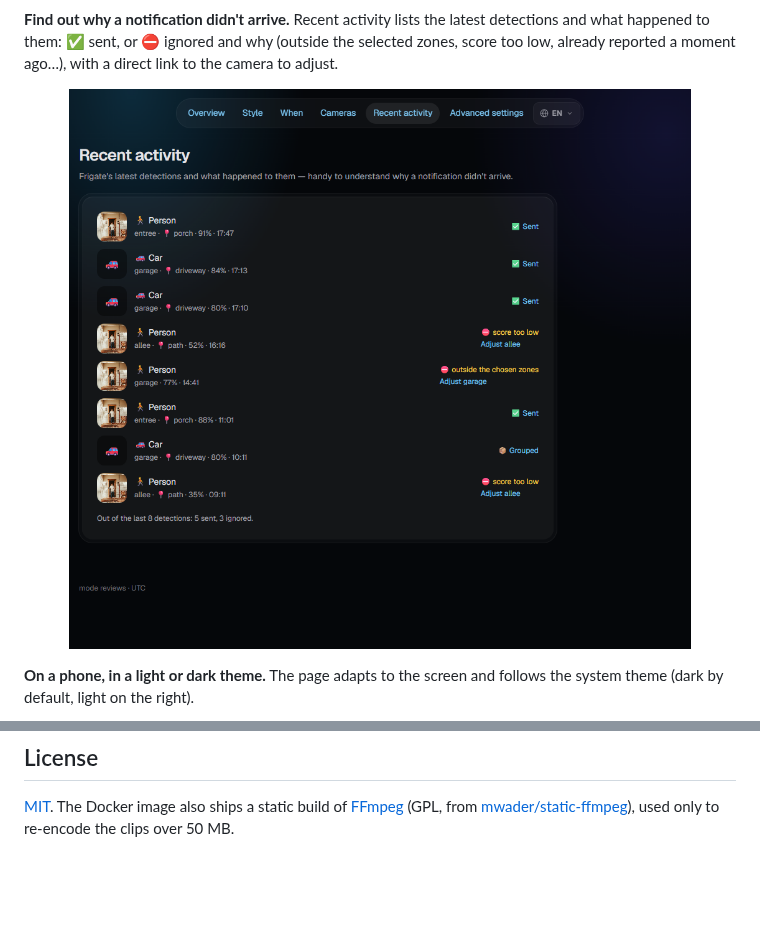
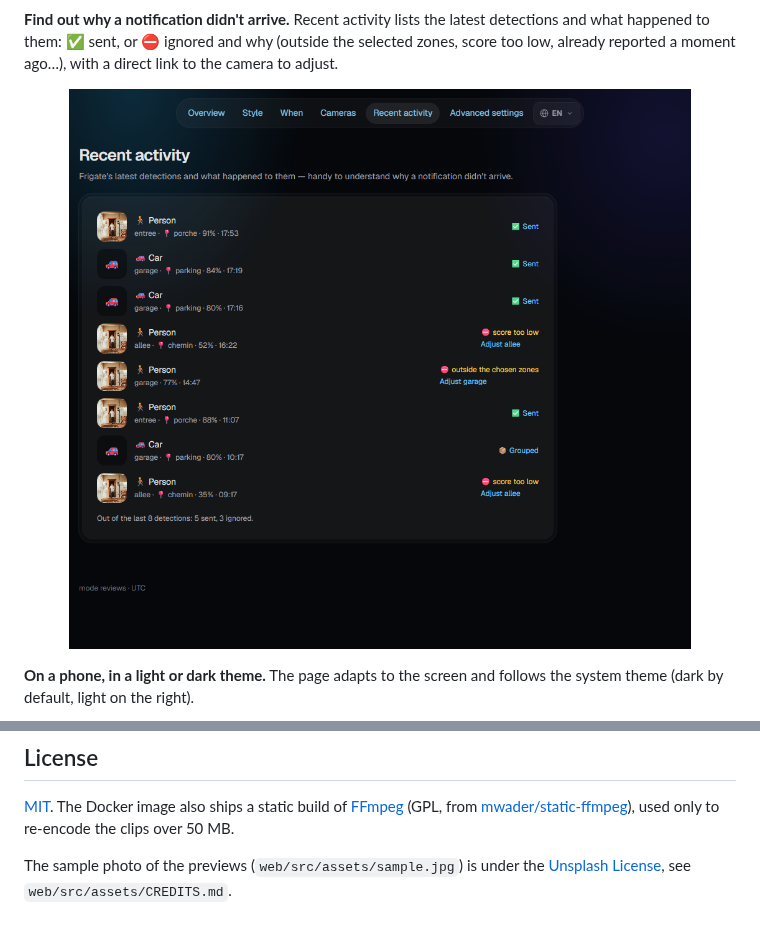
Before and after one commit to Limoniak/frigate-telegram-enhanced, a Markdown page: README.md, 2 parts joined by grey strips. Drawn GitHub-style; pictures changed too: docs/images/en-activity.png; blank space fills up the shorter version.

```diff
--- a/README.md
+++ b/README.md
@@ -361,3 +361,5 @@ translated, none left over).
 [MIT](LICENSE). The Docker image also ships a static build of
 [FFmpeg](https://ffmpeg.org/) (GPL, from [mwader/static-ffmpeg](https://github.com/wader/static-ffmpeg)),
 used only to re-encode the clips over 50 MB.
+
+The sample photo of the previews (`web/src/assets/sample.jpg`) is under the [Unsplash License](https://unsplash.com/license), see `web/src/assets/CREDITS.md`.
```
Also changed, not shown: CHANGELOG.md (+3 -2 lines), README.fr.md (+2 -0 lines), docs/images/en-cameras.png, docs/images/en-overview.png, docs/images/fr-activity.png, docs/images/fr-cameras.png, docs/images/fr-overview.png, 7 other files.
